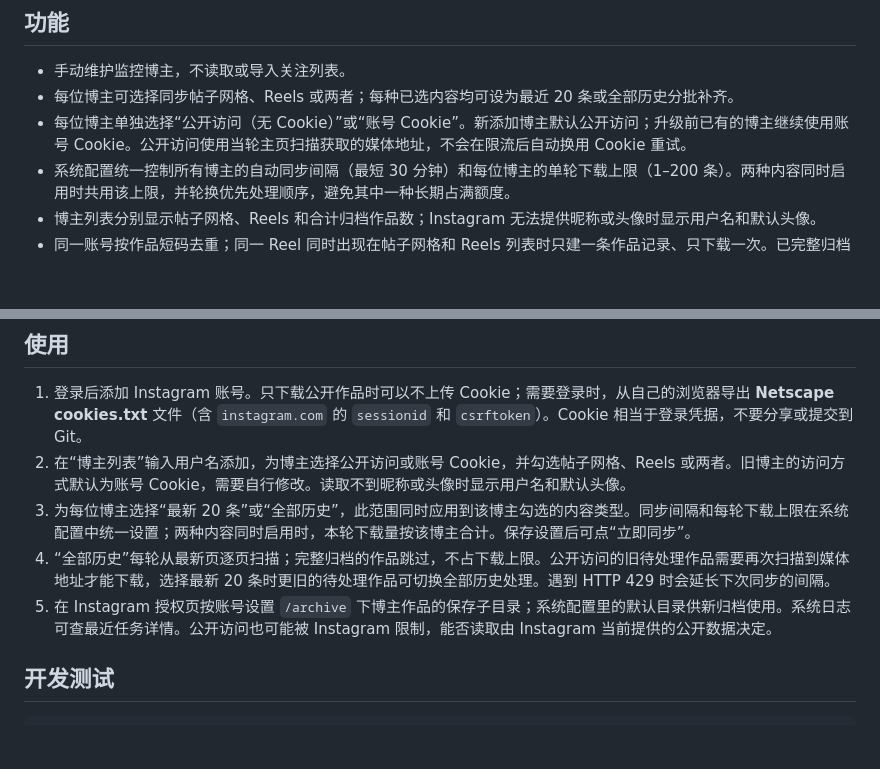
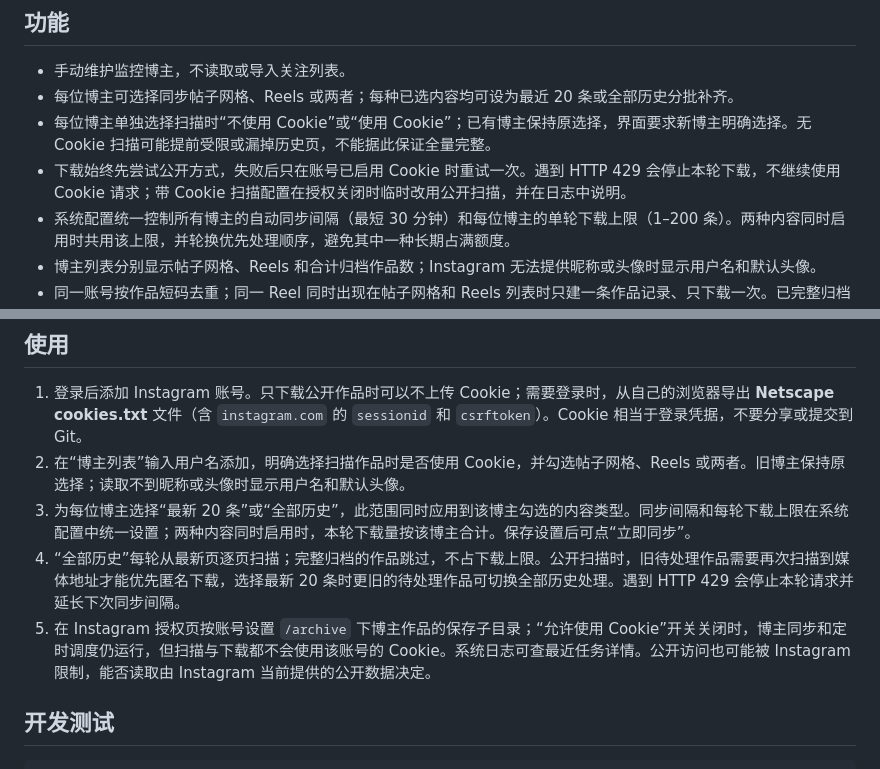
Before and after one commit to cmbya/ins.net, a Markdown page: README.md, 2 parts joined by grey strips. Drawn GitHub-style; blank space fills up the shorter version.

Commit message:
Separate creator scans from optional Cookie downloads: README.md

```diff
--- a/README.md
+++ b/README.md
@@ -6,7 +6,8 @@
 
 - 手动维护监控博主，不读取或导入关注列表。
 - 每位博主可选择同步帖子网格、Reels 或两者；每种已选内容均可设为最近 20 条或全部历史分批补齐。
-- 每位博主单独选择“公开访问（无 Cookie）”或“账号 Cookie”。新添加博主默认公开访问；升级前已有的博主继续使用账号 Cookie。公开访问使用当轮主页扫描获取的媒体地址，不会在限流后自动换用 Cookie 重试。
+- 每位博主单独选择扫描时“不使用 Cookie”或“使用 Cookie”；已有博主保持原选择，界面要求新博主明确选择。无 Cookie 扫描可能提前受限或漏掉历史页，不能据此保证全量完整。
+- 下载始终先尝试公开方式，失败后只在账号已启用 Cookie 时重试一次。遇到 HTTP 429 会停止本轮下载，不继续使用 Cookie 请求；带 Cookie 扫描配置在授权关闭时临时改用公开扫描，并在日志中说明。
 - 系统配置统一控制所有博主的自动同步间隔（最短 30 分钟）和每位博主的单轮下载上限（1–200 条）。两种内容同时启用时共用该上限，并轮换优先处理顺序，避免其中一种长期占满额度。
 - 博主列表分别显示帖子网格、Reels 和合计归档作品数；Instagram 无法提供昵称或头像时显示用户名和默认头像。
 - 同一账号按作品短码去重；同一 Reel 同时出现在帖子网格和 Reels 列表时只建一条作品记录、只下载一次。已完整归档作品会跳过且不占下载上限；跳过前会核对文件大小，每轮还会分批抽查旧归档，发现丢失或截断的媒体后自动补齐。轮播只下载缺失的媒体项。
@@ -49,10 +50,10 @@ docker compose up -d --build
 ## 使用
 
 1. 登录后添加 Instagram 账号。只下载公开作品时可以不上传 Cookie；需要登录时，从自己的浏览器导出 **Netscape cookies.txt** 文件（含 `instagram.com` 的 `sessionid` 和 `csrftoken`）。Cookie 相当于登录凭据，不要分享或提交到 Git。
-2. 在“博主列表”输入用户名添加，为博主选择公开访问或账号 Cookie，并勾选帖子网格、Reels 或两者。旧博主的访问方式默认为账号 Cookie，需要自行修改。读取不到昵称或头像时显示用户名和默认头像。
+2. 在“博主列表”输入用户名添加，明确选择扫描作品时是否使用 Cookie，并勾选帖子网格、Reels 或两者。旧博主保持原选择；读取不到昵称或头像时显示用户名和默认头像。
 3. 为每位博主选择“最新 20 条”或“全部历史”，此范围同时应用到该博主勾选的内容类型。同步间隔和每轮下载上限在系统配置中统一设置；两种内容同时启用时，本轮下载量按该博主合计。保存设置后可点“立即同步”。
-4. “全部历史”每轮从最新页逐页扫描；完整归档的作品跳过，不占下载上限。公开访问的旧待处理作品需要再次扫描到媒体地址才能下载，选择最新 20 条时更旧的待处理作品可切换全部历史处理。遇到 HTTP 429 时会延长下次同步的间隔。
-5. 在 Instagram 授权页按账号设置 `/archive` 下博主作品的保存子目录；系统配置里的默认目录供新归档使用。系统日志可查最近任务详情。公开访问也可能被 Instagram 限制，能否读取由 Instagram 当前提供的公开数据决定。
+4. “全部历史”每轮从最新页逐页扫描；完整归档的作品跳过，不占下载上限。公开扫描时，旧待处理作品需要再次扫描到媒体地址才能优先匿名下载，选择最新 20 条时更旧的待处理作品可切换全部历史处理。遇到 HTTP 429 会停止本轮请求并延长下次同步间隔。
+5. 在 Instagram 授权页按账号设置 `/archive` 下博主作品的保存子目录；“允许使用 Cookie”开关关闭时，博主同步和定时调度仍运行，但扫描与下载都不会使用该账号的 Cookie。系统日志可查最近任务详情。公开访问也可能被 Instagram 限制，能否读取由 Instagram 当前提供的公开数据决定。
 
 ## 开发测试
 
```
